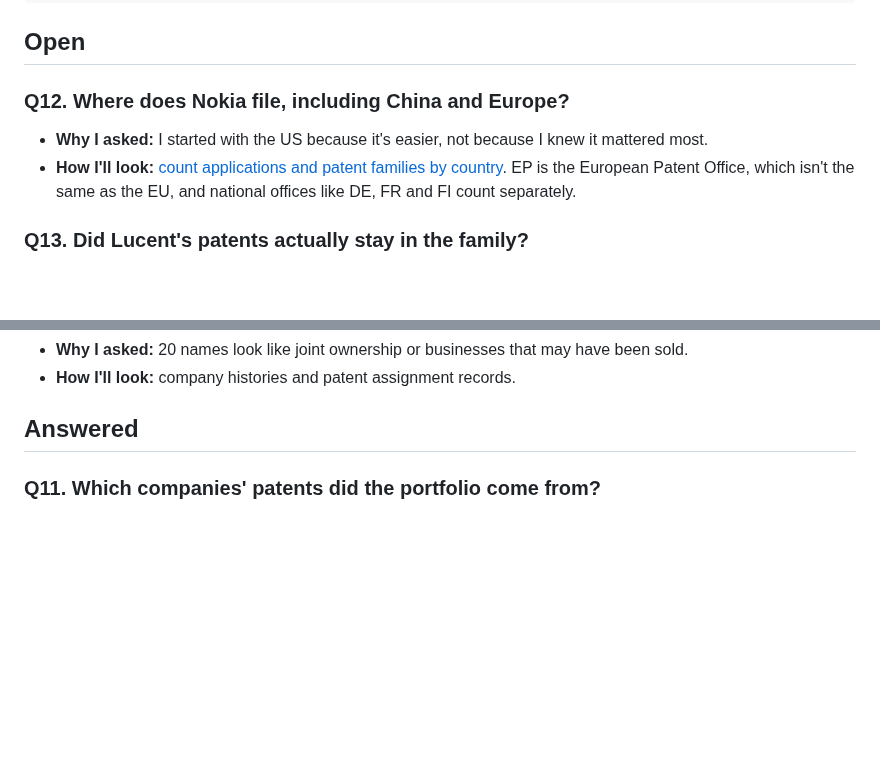
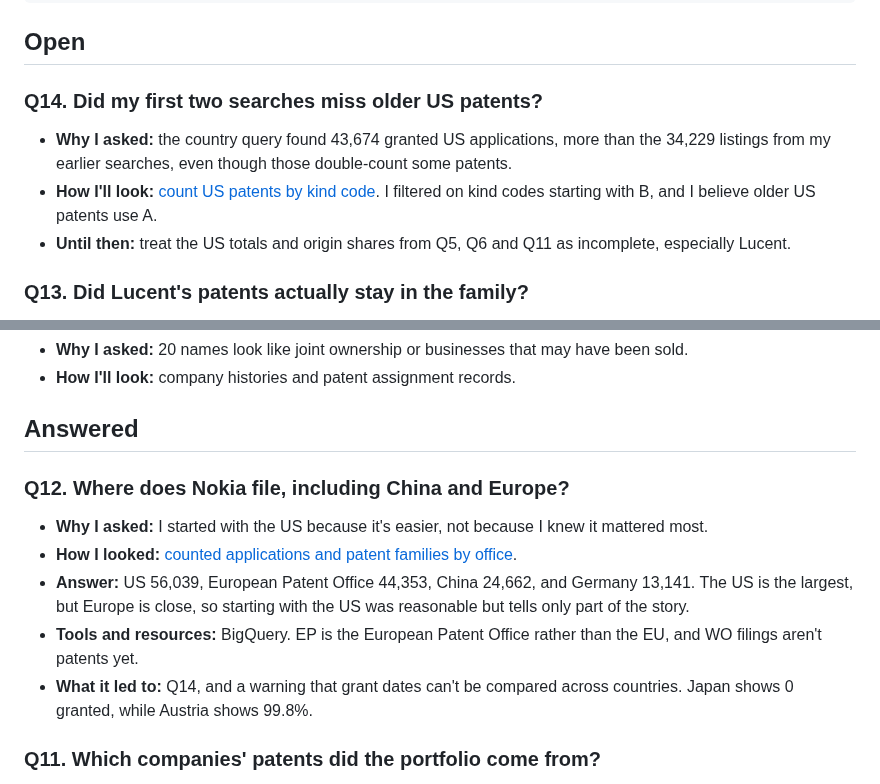
Before and after one commit to smyrnav/patent-portfolio-analysis, a Markdown page: docs/questions.md, 2 parts joined by grey strips. GitHub-like rendering; blank space fills up the shorter version.

```diff
--- a/docs/questions.md
+++ b/docs/questions.md
@@ -15,9 +15,10 @@ To add one, copy this:
 
 ## Open
 
-### Q12. Where does Nokia file, including China and Europe?
-- **Why I asked:** I started with the US because it's easier, not because I knew it mattered most.
-- **How I'll look:** [count applications and patent families by country](../sql/03_filings_by_country.sql). EP is the European Patent Office, which isn't the same as the EU, and national offices like DE, FR and FI count separately.
+### Q14. Did my first two searches miss older US patents?
+- **Why I asked:** the country query found 43,674 granted US applications, more than the 34,229 listings from my earlier searches, even though those double-count some patents.
+- **How I'll look:** [count US patents by kind code](../sql/04_check_us_kind_codes.sql). I filtered on kind codes starting with B, and I believe older US patents use A.
+- **Until then:** treat the US totals and origin shares from Q5, Q6 and Q11 as incomplete, especially Lucent.
 
 ### Q13. Did Lucent's patents actually stay in the family?
 - **Why I asked:** as far as I remember, Lucent spun off Avaya and Agere, so a Lucent name may not lead to Nokia today.
@@ -40,6 +41,13 @@ To add one, copy this:
 - **How I'll look:** company histories and patent assignment records.
 
 ## Answered
+
+### Q12. Where does Nokia file, including China and Europe?
+- **Why I asked:** I started with the US because it's easier, not because I knew it mattered most.
+- **How I looked:** [counted applications and patent families by office](../sql/03_filings_by_country.sql).
+- **Answer:** US 56,039, European Patent Office 44,353, China 24,662, and Germany 13,141. The US is the largest, but Europe is close, so starting with the US was reasonable but tells only part of the story.
+- **Tools and resources:** BigQuery. EP is the European Patent Office rather than the EU, and WO filings aren't patents yet.
+- **What it led to:** Q14, and a warning that grant dates can't be compared across countries. Japan shows 0 granted, while Austria shows 99.8%.
 
 ### Q11. Which companies' patents did the portfolio come from?
 - **Why I asked:** the first search only covered names with "Nokia" or "Alcatel", and I realised Alcatel had merged with Lucent.
```
Also changed, not shown: README.md (+14 -2 lines), docs/img/offices.png (added), 3 other files.
